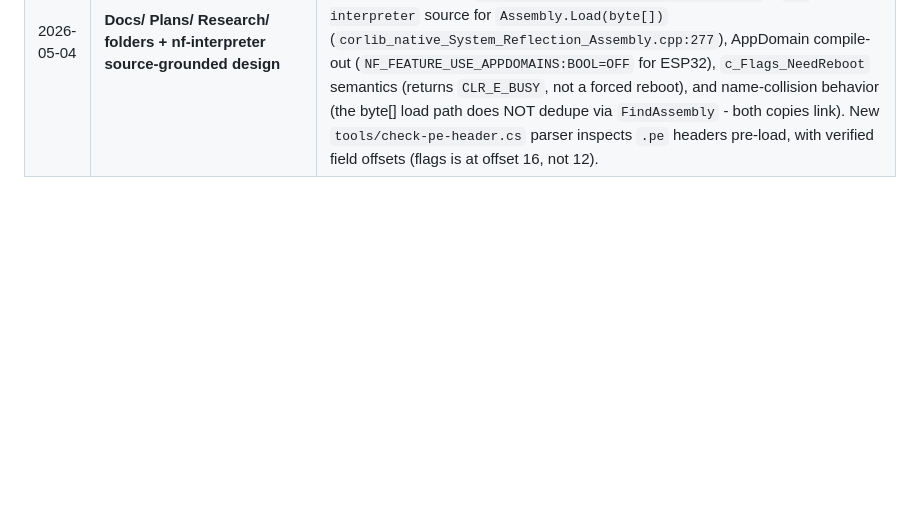
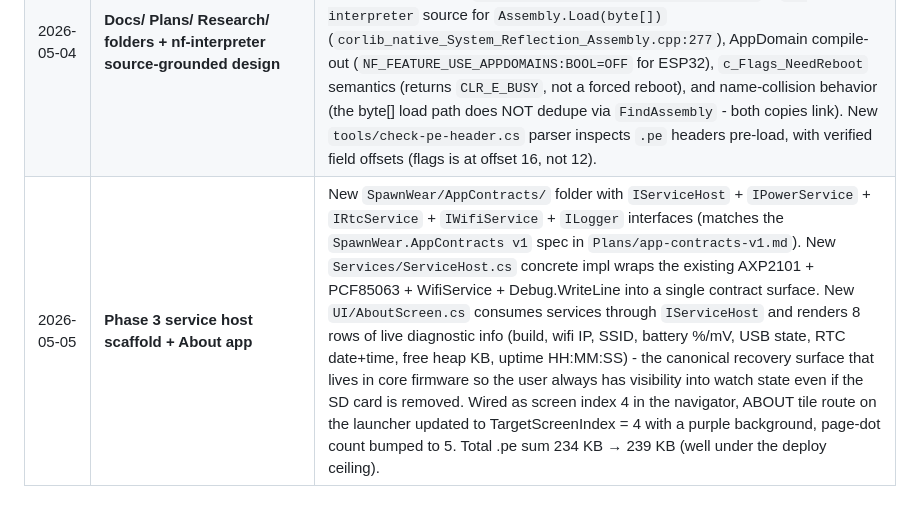
Before and after one commit to LostBeard/SpawnWear, a Markdown page: Docs/milestones.md, the part around the change. Drawn GitHub-style; blank space fills up the shorter version.

```diff
--- a/Docs/milestones.md
+++ b/Docs/milestones.md
@@ -28,3 +28,4 @@ Historical record of significant ship dates. New entries go at the bottom; the R
 | 2026-05-04 | **Watchface date label** | Below the HH:MM:SS digits, watchface now renders "MON  MAY 04" in `SmallFont` 3x scale (~21x42 px) at soft white (180,180,180) so it doesn't compete with the bright 7-segment time. Date strip collapses cleanly when the RTC reports an invalid OS-flag time, so the watchface never displays 1970-01-01. Battery bar shifts down to make room. |
 | 2026-05-04 | **nf-interpreter deploy ceiling discovered** | `nf-deploy` silently corrupts the on-flash assembly table when total wire-protocol deploy >= ~290 KB. Reports 100% / Done; `nf-attach` then shows garbled assembly names like `__StaticArrayInitTypeSize=10` instead of `SpawnWear`. Watch keeps responding to TCP but app code never runs. Likely root cause: missing mmap cache invalidation in `Esp32FlashDriver_Write`; full investigation in `Research/nf-interpreter-deploy-ceiling.md`. Mitigation: pre-flight ceiling guard added to `tools/nf-deploy.cs` (commit `958dd47`) + standalone `tools/check-deploy-size.cs`. Fixed a related bug in `nf-deploy.cs` where the Reference allow-list regex was matching `<Reference>` tags inside XML comments, which had been silently shipping the BLE assembly even when "stripped" - that bug had hidden the real ceiling for hours. |
 | 2026-05-04 | **Docs/ Plans/ Research/ folders + nf-interpreter source-grounded design** | Three new top-level documentation folders matching the SpawnDev convention. Brought agent-memory feedback notes that were getting out of sync into the repo as canonical documentation. New design ground for Phase 8 SD-card-loadable apps: read the actual `nanoFramework.Tools.DebugLibrary.Net` + `nf-interpreter` source for `Assembly.Load(byte[])` (`corlib_native_System_Reflection_Assembly.cpp:277`), AppDomain compile-out (`NF_FEATURE_USE_APPDOMAINS:BOOL=OFF` for ESP32), `c_Flags_NeedReboot` semantics (returns `CLR_E_BUSY`, not a forced reboot), and name-collision behavior (the byte[] load path does NOT dedupe via `FindAssembly` - both copies link). New `tools/check-pe-header.cs` parser inspects `.pe` headers pre-load, with verified field offsets (flags is at offset 16, not 12). |
+| 2026-05-05 | **Phase 3 service host scaffold + About app** | New `SpawnWear/AppContracts/` folder with `IServiceHost` + `IPowerService` + `IRtcService` + `IWifiService` + `ILogger` interfaces (matches the `SpawnWear.AppContracts v1` spec in `Plans/app-contracts-v1.md`). New `Services/ServiceHost.cs` concrete impl wraps the existing AXP2101 + PCF85063 + WifiService + Debug.WriteLine into a single contract surface. New `UI/AboutScreen.cs` consumes services through `IServiceHost` and renders 8 rows of live diagnostic info (build, wifi IP, SSID, battery %/mV, USB state, RTC date+time, free heap KB, uptime HH:MM:SS) - the canonical recovery surface that lives in core firmware so the user always has visibility into watch state even if the SD card is removed. Wired as screen index 4 in the navigator, ABOUT tile route on the launcher updated to TargetScreenIndex = 4 with a purple background, page-dot count bumped to 5. Total .pe sum 234 KB → 239 KB (well under the deploy ceiling). |
```
Also changed, not shown: README.md (+4 -2 lines), screenshots/about-2026-05-05.png (added), screenshots/launcher-2026-05-05.png (added), 9 other files.
